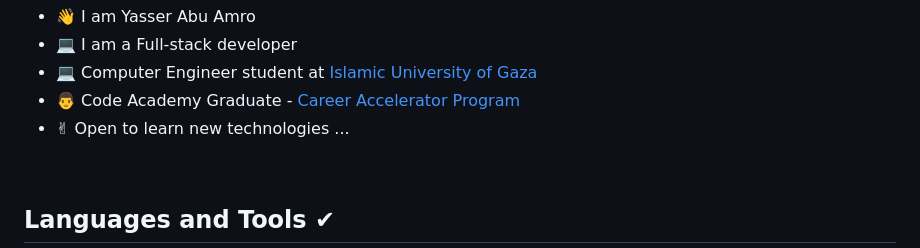
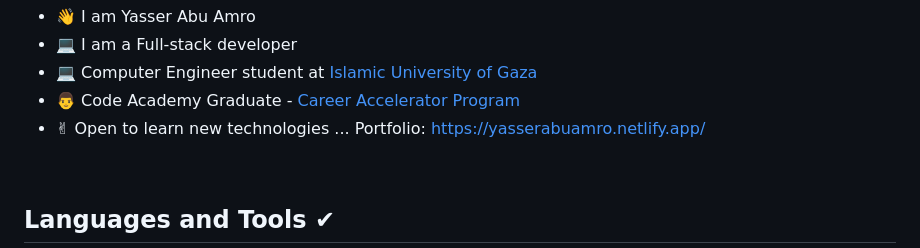
Before and after one commit to YasserAmro0/YasserAmro0, a Markdown page: README.md, the part around the change. Drawn GitHub-style.

```diff
--- a/README.md
+++ b/README.md
@@ -9,6 +9,7 @@
 - 💻 Computer Engineer student at <a href='https://www.iugaza.edu.ps/'>Islamic University of Gaza</a>
 - 👨‍ Code Academy Graduate - <a href='https://gazaskygeeks.com/coders-career-accelerator-course/'>Career Accelerator Program</a>
 - ✌ Open to learn new technologies ...
+Portfolio: https://yasserabuamro.netlify.app/
 
 <br />
 
```
